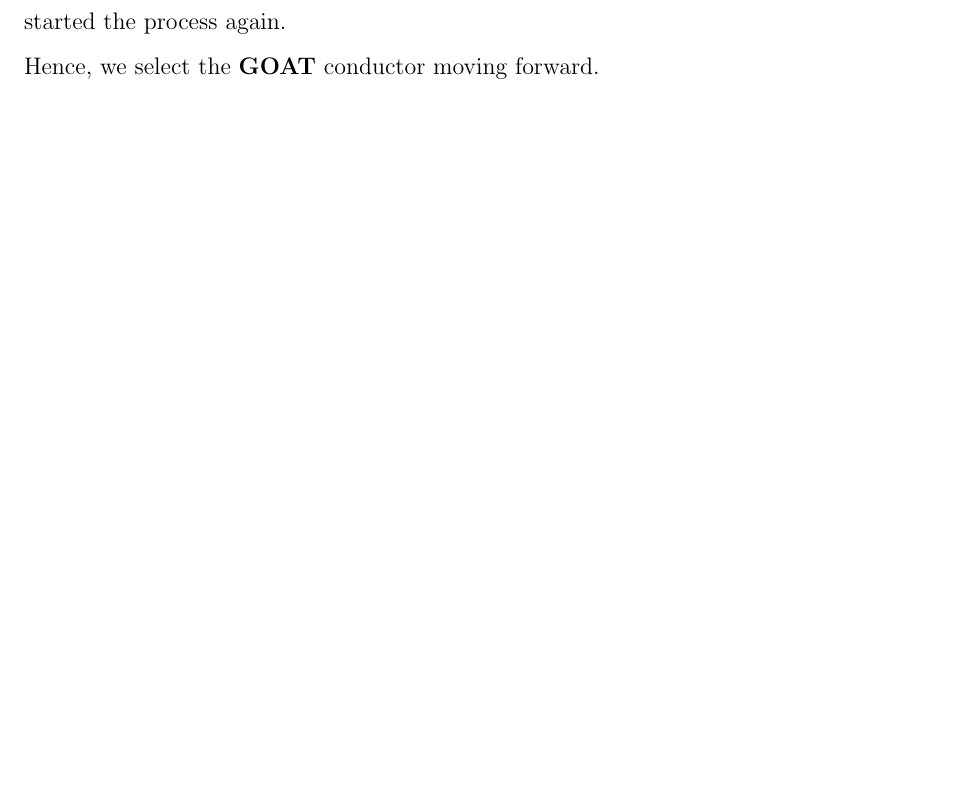
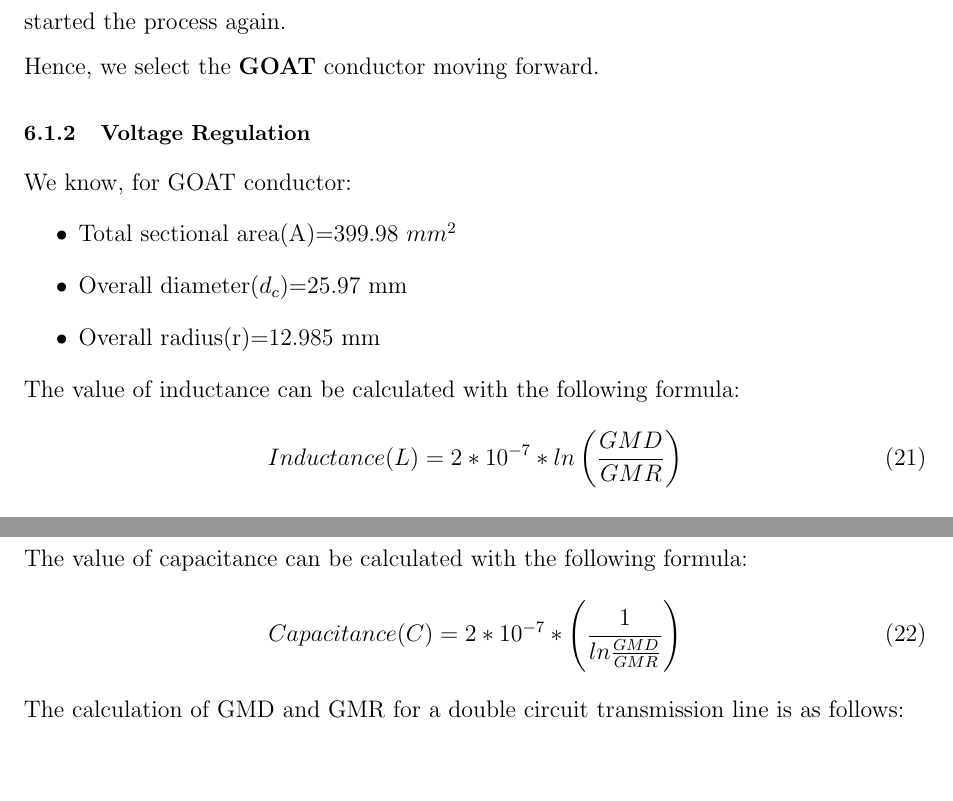
Before and after one commit to rustturf/Transmission-Line-Design-Documentation-and-Files, a LaTeX document (main.tex): part of page 11 of 11 before the commit and two parts of pages 11 and 12 of 12 after it, the two joined at a grey line, cut so that both start at the same text, the shorter picture padded with empty space. Compiled offline with pdfLaTeX.

Commit message:
Upto GMD section made need to learn how to calculate GMD GMR

```diff
--- a/main.tex
+++ b/main.tex
@@ -401,7 +401,20 @@ Since, the transmission efficiency is less than required efficiency , we increas
 \end{table}\\
 If the efficiency had not been greater than 94\% up to the very end of the table, we would have increased the number of bundles in the conductor and calculated the current and started the process again.\\[0.2cm]
 Hence, we select the \textbf{GOAT} conductor moving forward.
-
-
-
+\subsubsection{Voltage Regulation}
+We know, for GOAT conductor:
+\begin{itemize}
+    \item Total sectional area(A)=399.98 $mm^2$
+    \item Overall diameter($d_c$)=25.97 mm
+    \item Overall radius(r)=12.985 mm
+\end{itemize}
+The value of inductance can be calculated with the following formula:
+\begin{equation}
+    Inductance(L)=2*10^{-7}*ln\left(\frac{GMD}{GMR}\right)
+\end{equation}
+The value of capacitance can be calculated with the following formula:
+\begin{equation}
+    Capacitance(C)=2*10^{-7}*\left(\frac{1}{ln\frac{GMD}{GMR}}\right)
+\end{equation}
+The calculation of GMD and GMR for a double circuit transmission line is as follows:
 \end{document}
```
Also changed, not shown: main.pdf, main.tex (2 more changed lines).
